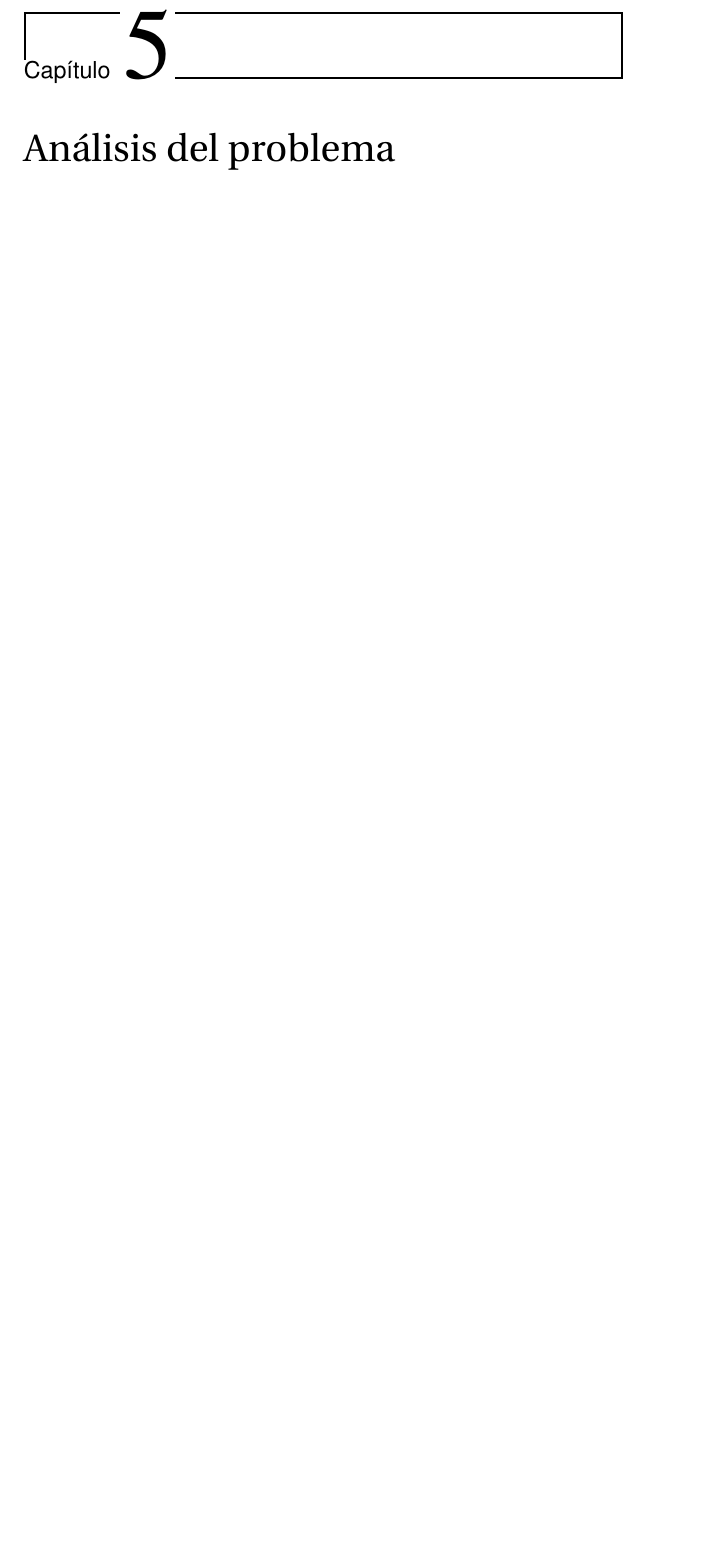
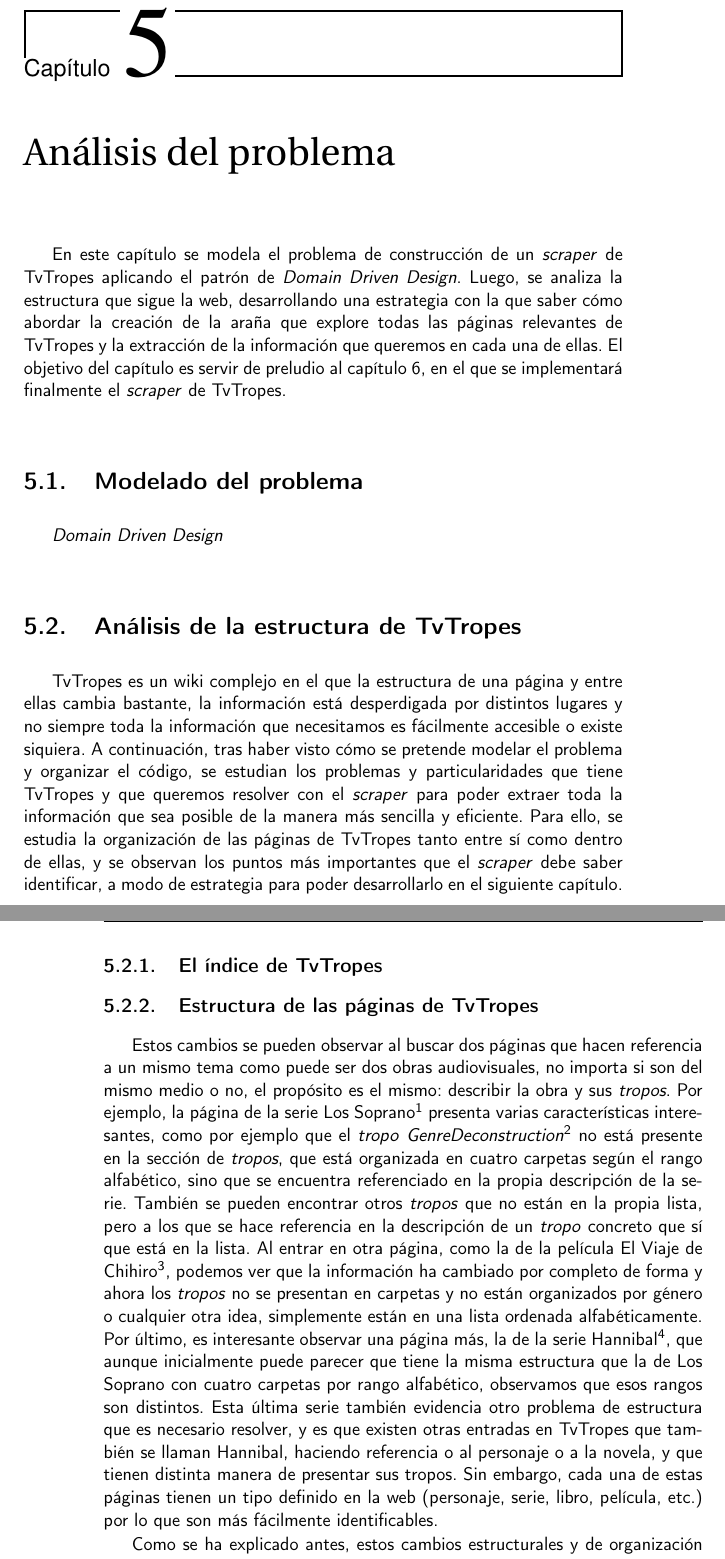
Before and after one commit to jlgallego99/TropesToGo, a LaTeX book (doc/proyecto.tex, which reads doc/secciones/05_analisis.tex): part of page 59 of 67 before the commit and two parts of pages 59 and 60 of 69 after it, the two joined at a grey line, cut so that both start at the same text, the shorter picture padded with empty space. Compiled offline with pdfLaTeX.

Commit message:
:memo: Ejemplos reales de páginas distintas #40

```diff
--- a/doc/secciones/05_analisis.tex
+++ b/doc/secciones/05_analisis.tex
@@ -1 +1,59 @@
 \chapter{Análisis del problema}
+En este capítulo se modela el problema de construcción de un \textit{scraper} de
+TvTropes aplicando el patrón de \textit{Domain Driven Design}. Luego, se analiza
+la estructura que sigue la web, desarrollando una estrategia con la que saber
+cómo abordar la creación de la araña que explore todas las páginas relevantes de
+TvTropes y la extracción de la información que queremos en cada una de ellas. El
+objetivo del capítulo es servir de preludio al capítulo 6, en el que se
+implementará finalmente el \textit{scraper} de TvTropes.
+
+\section{Modelado del problema}
+
+\textit{Domain Driven Design}
+
+\section{Análisis de la estructura de TvTropes}
+TvTropes es un wiki complejo en el que la estructura de una página y entre ellas
+cambia bastante, la información está desperdigada por distintos lugares y no
+siempre toda la información que necesitamos es fácilmente accesible o existe
+siquiera. A continuación, tras haber visto cómo se pretende modelar el problema
+y organizar el código, se estudian los problemas y particularidades que tiene
+TvTropes y que queremos resolver con el \textit{scraper} para poder extraer toda
+la información que sea posible de la manera más sencilla y eficiente. Para ello,
+se estudia la organización de las páginas de TvTropes tanto entre sí como dentro
+de ellas, y se observan los puntos más importantes que el \textit{scraper} debe
+saber identificar, a modo de estrategia para poder desarrollarlo en el siguiente
+capítulo.
+
+\subsection{El índice de TvTropes}
+
+\subsection{Estructura de las páginas de TvTropes}
+Estos cambios se pueden observar al buscar dos páginas que hacen referencia a un
+mismo tema como puede ser dos obras audiovisuales, no importa si son del mismo
+medio o no, el propósito es el mismo: describir la obra y sus \textit{tropos}.
+Por ejemplo, la página de la serie Los
+Soprano\footnote{\url{https://tvtropes.org/pmwiki/pmwiki.php/Series/TheSopranos}}
+presenta varias características interesantes, como por ejemplo que el
+\textit{tropo}
+\begin{otherlanguage}{english}\textit{GenreDeconstruction}\end{otherlanguage}\footnote{\url{https://tvtropes.org/pmwiki/pmwiki.php/Main/GenreDeconstruction}}
+no está presente en la sección de \textit{tropos}, que está organizada en cuatro
+carpetas según el rango alfabético, sino que se encuentra referenciado en la
+propia descripción de la serie. También se pueden encontrar otros
+\textit{tropos} que no están en la propia lista, pero a los que se hace
+referencia en la descripción de un \textit{tropo} concreto que sí que está en la
+lista. Al entrar en otra página, como la de la película El Viaje de
+Chihiro\footnote{\url{https://tvtropes.org/pmwiki/pmwiki.php/Anime/SpiritedAway}},
+podemos ver que la información ha cambiado por completo de forma y ahora los
+\textit{tropos} no se presentan en carpetas y no están organizados por género o
+cualquier otra idea, simplemente están en una lista ordenada alfabéticamente.
+Por último, es interesante observar una página más, la de la serie
+Hannibal\footnote{\url{https://tvtropes.org/pmwiki/pmwiki.php/Series/Hannibal}},
+que aunque inicialmente puede parecer que tiene la misma estructura que la de
+Los Soprano con cuatro carpetas por rango alfabético, observamos que esos rangos
+son distintos. Esta última serie también evidencia otro problema de estructura
+que es necesario resolver, y es que existen otras entradas en TvTropes que
+también se llaman Hannibal, haciendo referencia o al personaje o a la novela, y
+que tienen distinta manera de presentar sus tropos. Sin embargo, cada una de
+estas páginas tienen un tipo definido en la web (personaje, serie, libro,
+película, etc.) por lo que son más fácilmente identificables.
+
+Como se ha explicado antes, estos cambios estructurales y de organización están
```
Also changed, not shown: .github/workflows/allowed-words.txt, doc/secciones/05_analisis.tex (28 more changed lines).
